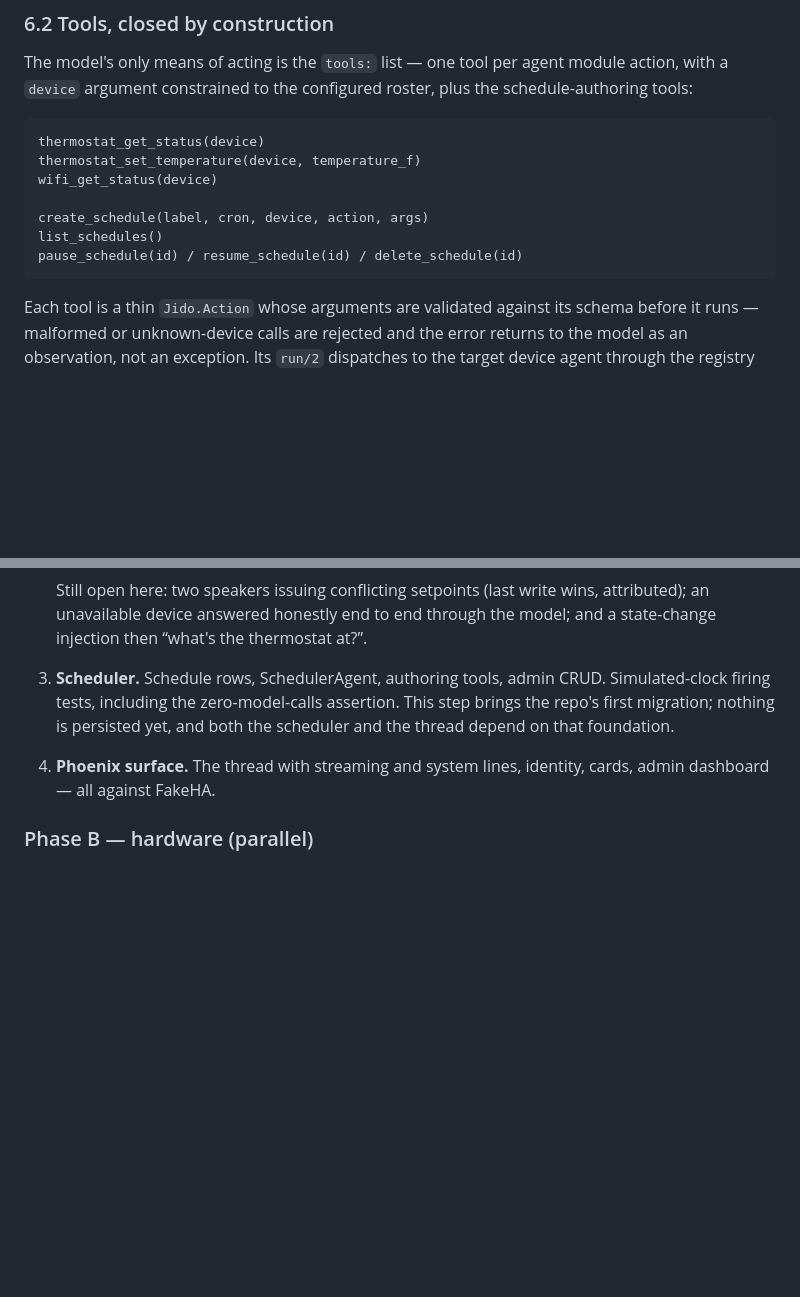
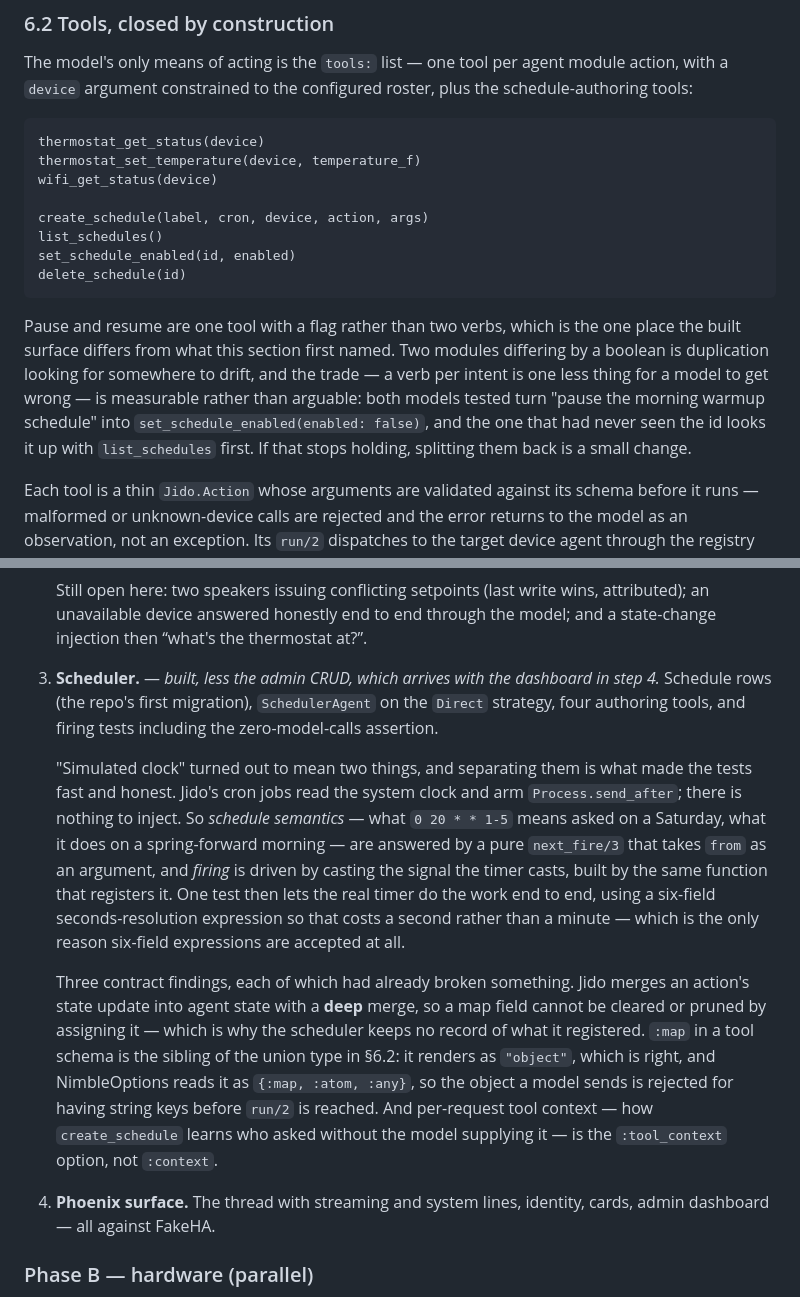
Before and after one commit to mhyrr/dobby, a Markdown page: dobby-design-jido.md, 2 parts joined by grey strips. GitHub-like rendering; blank space fills up the shorter version.

````diff
--- a/dobby-design-jido.md
+++ b/dobby-design-jido.md
@@ -610,8 +610,18 @@ wifi_get_status(device)
 
 create_schedule(label, cron, device, action, args)
 list_schedules()
-pause_schedule(id) / resume_schedule(id) / delete_schedule(id)
+set_schedule_enabled(id, enabled)
+delete_schedule(id)
 ```
+
+Pause and resume are one tool with a flag rather than two verbs, which is the
+one place the built surface differs from what this section first named. Two
+modules differing by a boolean is duplication looking for somewhere to drift,
+and the trade — a verb per intent is one less thing for a model to get wrong —
+is measurable rather than arguable: both models tested turn "pause the morning
+warmup schedule" into `set_schedule_enabled(enabled: false)`, and the one that
+had never seen the id looks it up with `list_schedules` first. If that stops
+holding, splitting them back is a small change.
 
 Each tool is a thin `Jido.Action` whose arguments are validated against its
 schema before it runs — malformed or unknown-device calls are rejected and the
@@ -1090,10 +1146,31 @@ before the server exists. Phase B can proceed in parallel.
    wins, attributed); an unavailable device answered honestly end to end
    through the model; and a state-change injection then “what's the thermostat
    at?”.
-3. **Scheduler.** Schedule rows, SchedulerAgent, authoring tools, admin CRUD.
-   Simulated-clock firing tests, including the zero-model-calls assertion.
-   This step brings the repo's first migration; nothing is persisted yet, and
-   both the scheduler and the thread depend on that foundation.
+3. **Scheduler.** — *built, less the admin CRUD, which arrives with the
+   dashboard in step 4.* Schedule rows (the repo's first migration),
+   `SchedulerAgent` on the `Direct` strategy, four authoring tools, and firing
+   tests including the zero-model-calls assertion.
+
+   "Simulated clock" turned out to mean two things, and separating them is what
+   made the tests fast and honest. Jido's cron jobs read the system clock and
+   arm `Process.send_after`; there is nothing to inject. So *schedule
+   semantics* — what `0 20 * * 1-5` means asked on a Saturday, what it does on
+   a spring-forward morning — are answered by a pure `next_fire/3` that takes
+   `from` as an argument, and *firing* is driven by casting the signal the
+   timer casts, built by the same function that registers it. One test then
+   lets the real timer do the work end to end, using a six-field
+   seconds-resolution expression so that costs a second rather than a minute —
+   which is the only reason six-field expressions are accepted at all.
+
+   Three contract findings, each of which had already broken something.
+   Jido merges an action's state update into agent state with a **deep** merge,
+   so a map field cannot be cleared or pruned by assigning it — which is why
+   the scheduler keeps no record of what it registered. `:map` in a tool schema
+   is the sibling of the union type in §6.2: it renders as `"object"`, which is
+   right, and NimbleOptions reads it as `{:map, :atom, :any}`, so the object a
+   model sends is rejected for having string keys before `run/2` is reached.
+   And per-request tool context — how `create_schedule` learns who asked without
+   the model supplying it — is the `:tool_context` option, not `:context`.
 4. **Phoenix surface.** The thread with streaming and system lines, identity,
    cards, admin dashboard — all against FakeHA.
 
````
Also changed, not shown: other parts of dobby-design-jido.md (+55 -9 lines).
